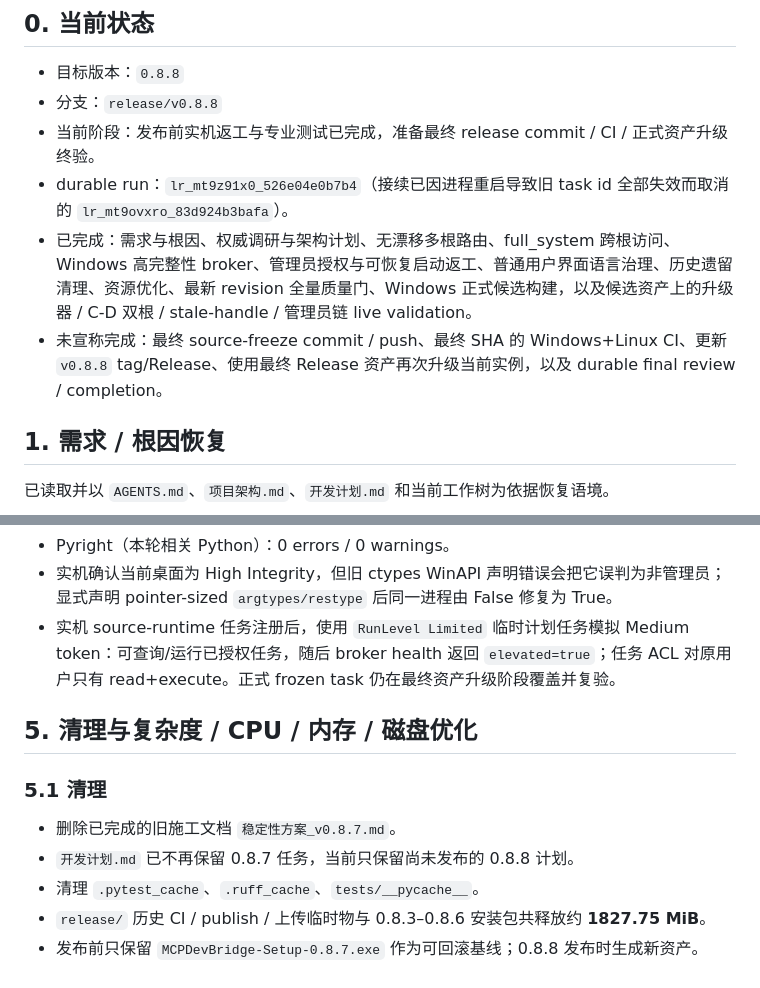
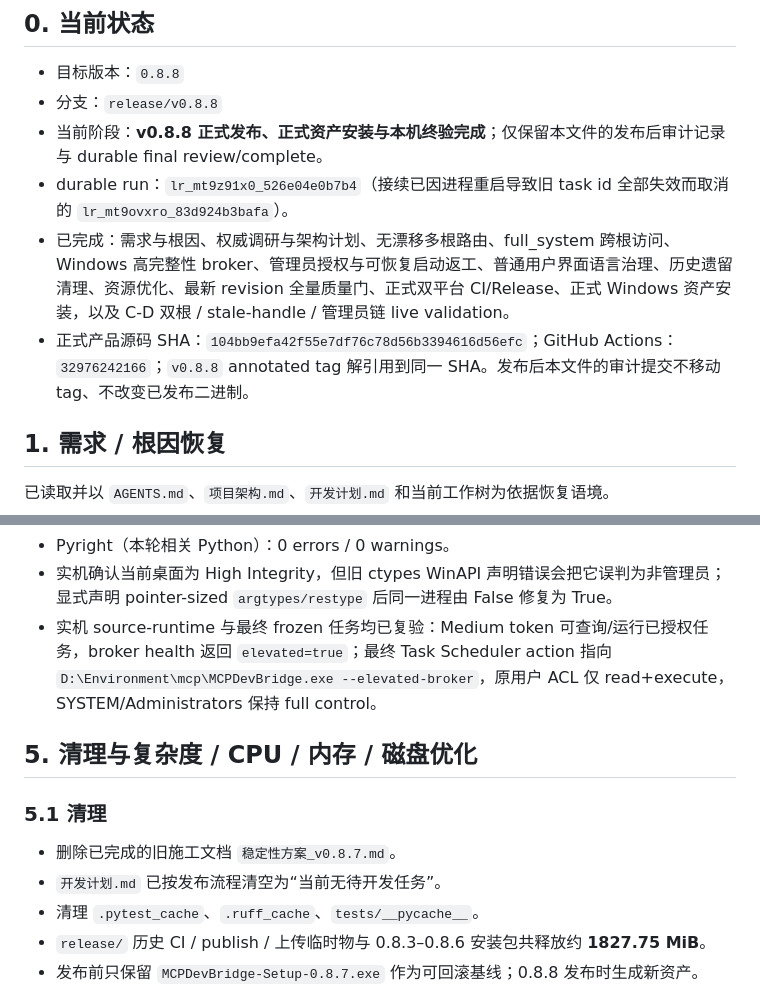
Before and after one commit to ShiningSugar35/mcp-devbridge, a Markdown page: 进度验收.md, 2 parts joined by grey strips. GitHub-like rendering.

```diff
--- a/进度验收.md
+++ b/进度验收.md
@@ -6,10 +6,10 @@
 
 - 目标版本：`0.8.8`
 - 分支：`release/v0.8.8`
-- 当前阶段：发布前实机返工与专业测试已完成，准备最终 release commit / CI / 正式资产升级终验。
+- 当前阶段：**v0.8.8 正式发布、正式资产安装与本机终验完成**；仅保留本文件的发布后审计记录与 durable final review/complete。
 - durable run：`lr_mt9z91x0_526e04e0b7b4`（接续已因进程重启导致旧 task id 全部失效而取消的 `lr_mt9ovxro_83d924b3bafa`）。
-- 已完成：需求与根因、权威调研与架构计划、无漂移多根路由、full_system 跨根访问、Windows 高完整性 broker、管理员授权与可恢复启动返工、普通用户界面语言治理、历史遗留清理、资源优化、最新 revision 全量质量门、Windows 正式候选构建，以及候选资产上的升级器 / C-D 双根 / stale-handle / 管理员链 live validation。
-- 未宣称完成：最终 source-freeze commit / push、最终 SHA 的 Windows+Linux CI、更新 `v0.8.8` tag/Release、使用最终 Release 资产再次升级当前实例，以及 durable final review / completion。
+- 已完成：需求与根因、权威调研与架构计划、无漂移多根路由、full_system 跨根访问、Windows 高完整性 broker、管理员授权与可恢复启动返工、普通用户界面语言治理、历史遗留清理、资源优化、最新 revision 全量质量门、正式双平台 CI/Release、正式 Windows 资产安装，以及 C-D 双根 / stale-handle / 管理员链 live validation。
+- 正式产品源码 SHA：`104bb9efa42f55e7df76c78d56b3394616d56efc`；GitHub Actions：`32976242166`；`v0.8.8` annotated tag 解引用到同一 SHA。发布后本文件的审计提交不移动 tag、不改变已发布二进制。
 
 ## 1. 需求 / 根因恢复
 
@@ -81,14 +81,14 @@
 - Ruff（本轮相关 Python）：All checks passed。
 - Pyright（本轮相关 Python）：0 errors / 0 warnings。
 - 实机确认当前桌面为 High Integrity，但旧 ctypes WinAPI 声明错误会把它误判为非管理员；显式声明 pointer-sized `argtypes/restype` 后同一进程由 False 修复为 True。
-- 实机 source-runtime 任务注册后，使用 `RunLevel Limited` 临时计划任务模拟 Medium token：可查询/运行已授权任务，随后 broker health 返回 `elevated=true`；任务 ACL 对原用户只有 read+execute。正式 frozen task 仍在最终资产升级阶段覆盖并复验。
+- 实机 source-runtime 与最终 frozen 任务均已复验：Medium token 可查询/运行已授权任务，broker health 返回 `elevated=true`；最终 Task Scheduler action 指向 `D:\Environment\mcp\MCPDevBridge.exe --elevated-broker`，原用户 ACL 仅 read+execute，SYSTEM/Administrators 保持 full control。
 
 ## 5. 清理与复杂度 / CPU / 内存 / 磁盘优化
 
 ### 5.1 清理
 
 - 删除已完成的旧施工文档 `稳定性方案_v0.8.7.md`。
-- `开发计划.md` 已不再保留 0.8.7 任务，当前只保留尚未发布的 0.8.8 计划。
+- `开发计划.md` 已按发布流程清空为“当前无待开发任务”。
 - 清理 `.pytest_cache`、`.ruff_cache`、`tests/__pycache__`。
 - `release/` 历史 CI / publish / 上传临时物与 0.8.3–0.8.6 安装包共释放约 **1827.75 MiB**。
 - 发布前只保留 `MCPDevBridge-Setup-0.8.7.exe` 作为可回滚基线；0.8.8 发布时生成新资产。
```
Also changed, not shown: other parts of 进度验收.md (+33 -13 lines).
